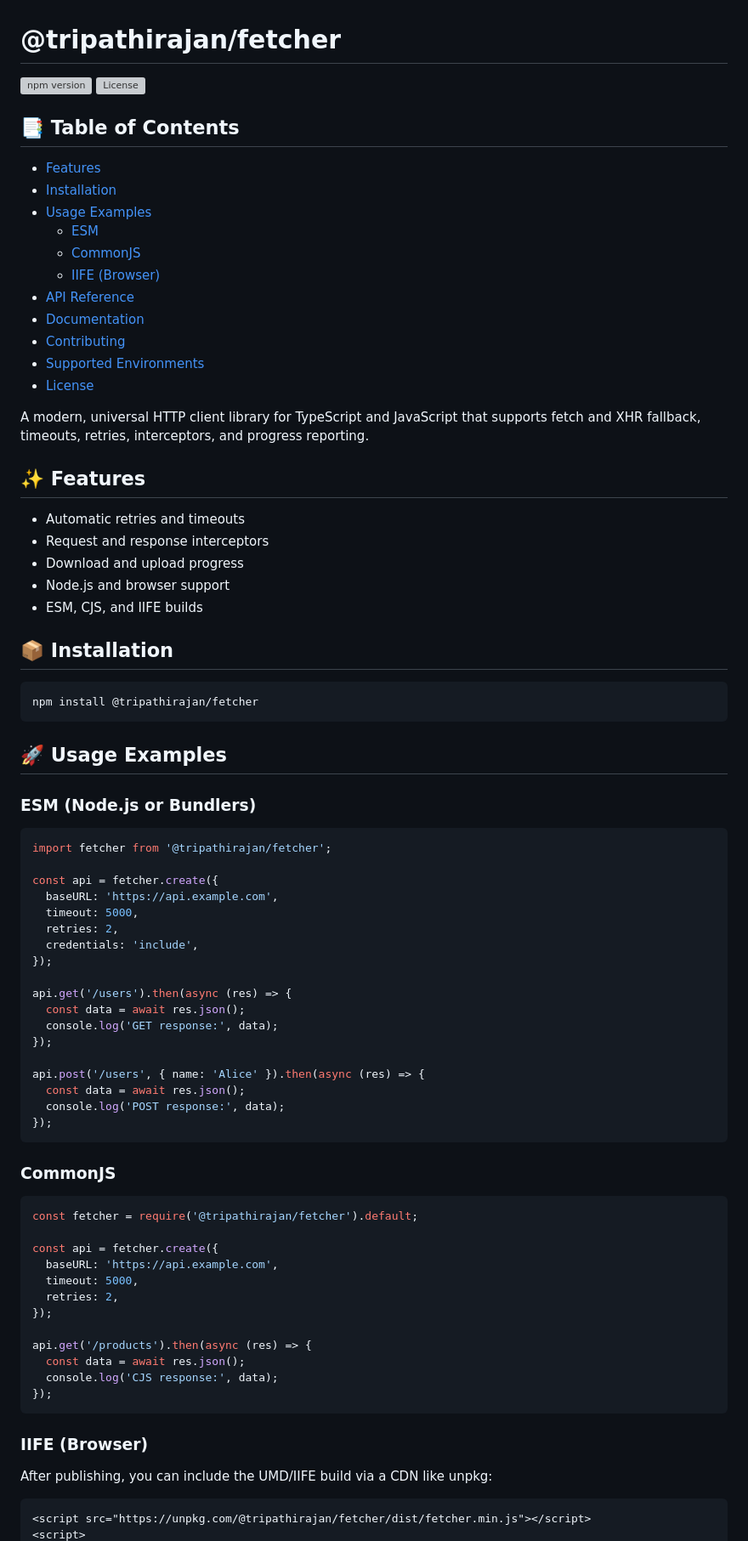
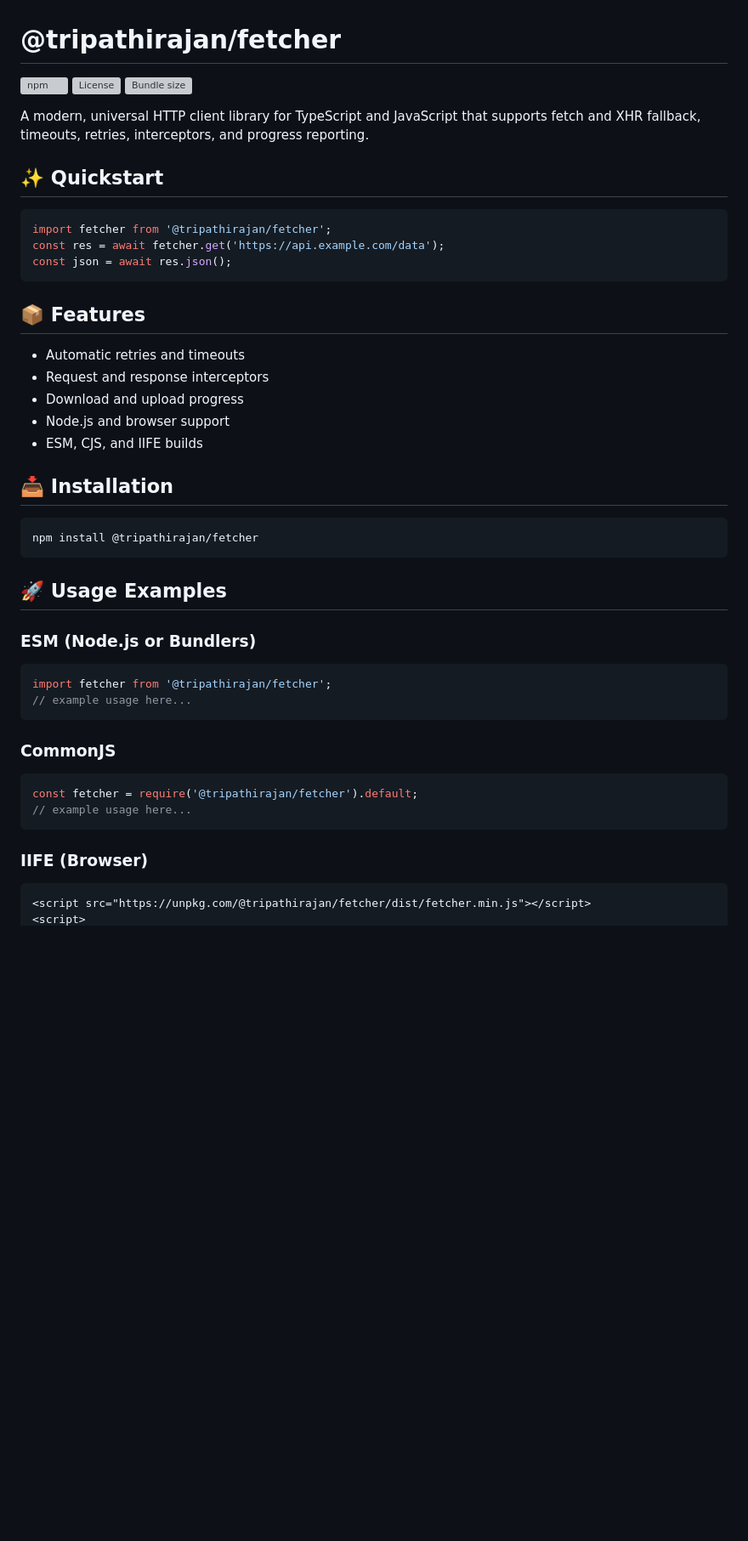
Before and after one commit to tripathirajan/fetcher, a Markdown page: README.md, the part around the change printed below. Shown: that part at 85% size. Rendered like a GitHub page; blank space fills up the shorter version; grey boxes are pictures that could not be loaded.

Commit message:
chore: readme re-arrangement

````diff
--- a/README.md
+++ b/README.md
@@ -1,25 +1,20 @@
 # @tripathirajan/fetcher
 
-![npm version](https://img.shields.io/npm/v/fetcher)
+![npm](https://img.shields.io/npm/v/@tripathirajan/fetcher)
 ![License](https://img.shields.io/github/license/tripathirajan/fetcher)
-
-## 📑 Table of Contents
-
-- [Features](#-features)
-- [Installation](#-installation)
-- [Usage Examples](#-usage-examples)
-  - [ESM](#esm-nodejs-or-bundlers)
-  - [CommonJS](#commonjs)
-  - [IIFE (Browser)](#iife-browser)
-- [API Reference](#️-api-reference)
-- [Documentation](#-documentation)
-- [Contributing](#-contributing)
-- [Supported Environments](#-supported-environments)
-- [License](#-license)
+![Bundle size](https://badgen.net/bundlephobia/minzip/@tripathirajan/fetcher)
 
 A modern, universal HTTP client library for TypeScript and JavaScript that supports fetch and XHR fallback, timeouts, retries, interceptors, and progress reporting.
 
-## ✨ Features
+## ✨ Quickstart
+
+```typescript
+import fetcher from '@tripathirajan/fetcher';
+const res = await fetcher.get('https://api.example.com/data');
+const json = await res.json();
+```
+
+## 📦 Features
 
 - Automatic retries and timeouts
 - Request and response interceptors
@@ -27,7 +22,7 @@ A modern, universal HTTP client library for TypeScript and JavaScript that suppo
 - Node.js and browser support
 - ESM, CJS, and IIFE builds
 
-## 📦 Installation
+## 📥 Installation
 
 ```bash
 npm install @tripathirajan/fetcher
@@ -39,46 +34,18 @@ npm install @tripathirajan/fetcher
 
 ```typescript
 import fetcher from '@tripathirajan/fetcher';
-
-const api = fetcher.create({
-  baseURL: 'https://api.example.com',
-  timeout: 5000,
-  retries: 2,
-  credentials: 'include',
-});
-
-api.get('/users').then(async (res) => {
-  const data = await res.json();
-  console.log('GET response:', data);
-});
-
-api.post('/users', { name: 'Alice' }).then(async (res) => {
-  const data = await res.json();
-  console.log('POST response:', data);
-});
+// example usage here...
 ```
 
 ### CommonJS
 
 ```javascript
 const fetcher = require('@tripathirajan/fetcher').default;
-
-const api = fetcher.create({
-  baseURL: 'https://api.example.com',
-  timeout: 5000,
-  retries: 2,
-});
-
-api.get('/products').then(async (res) => {
-  const data = await res.json();
-  console.log('CJS response:', data);
-});
+// example usage here...
 ```
 
 ### IIFE (Browser)
 
-After publishing, you can include the UMD/IIFE build via a CDN like unpkg:
-
 ```html
 <script src="https://unpkg.com/@tripathirajan/fetcher/dist/fetcher.min.js"></script>
 <script>
````
Also changed, not shown: other parts of README.md (+11 -49 lines).
